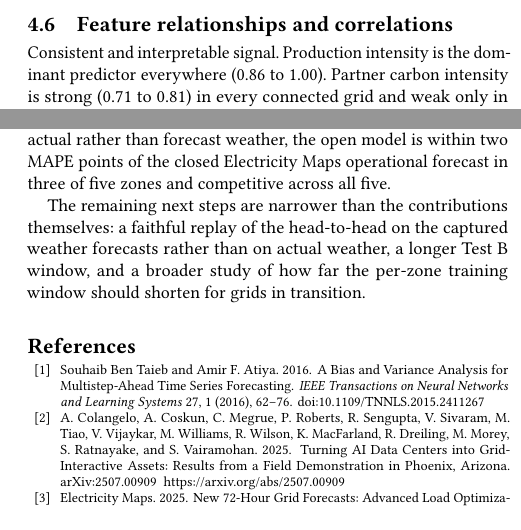
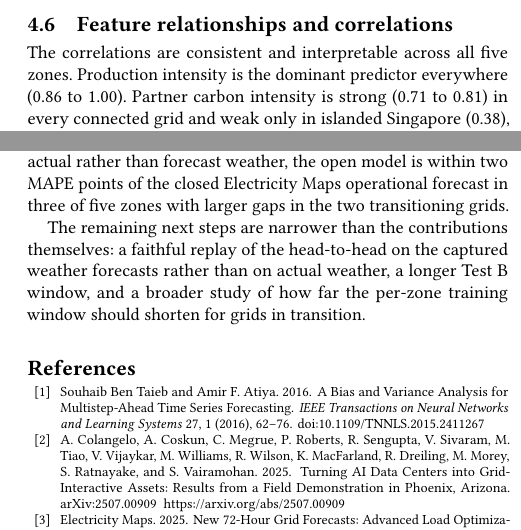
Before and after one commit to nicolaswilches/carbon-intensity-forecast, a LaTeX paper (reports/report/report.tex): two parts of the columns of pages 6 and 12 of 12, joined at a grey line, cut so that both start at the same text. Compiled offline with pdfLaTeX.

Commit message:
report: fix four high-priority review issues - EnsembleCI wording, FI sentence, §4.6 fragment, competitive claim

```diff
--- a/reports/report/report.tex
+++ b/reports/report/report.tex
@@ -73,7 +73,7 @@ structural comparison of the two-tier design, and a characterization of where
 forecasts succeed and fail. On a live June 2026 window, with models replayed on actual rather than forecast
 weather (an optimistic upper bound, see Section~\ref{sec:testb}), the open model
 is within two MAPE points of the operational Electricity Maps forecast in three of
-five zones and competitive across all five. Within the two-tier consumption
+five zones with larger gaps in the two transitioning grids. Within the two-tier consumption
 framework, turning the cross-border flow inputs off shows they do not improve
 accuracy: the model is as good or better without them in four of five zones.
 
@@ -359,7 +359,7 @@ absolute intensity barely moves. The two US grids show a strong, recurring band
 % 4.6. Feature relationships and correlations
 \subsection{Feature relationships and correlations}
 
-Consistent and interpretable signal. Production intensity is the dominant
+The correlations are consistent and interpretable across all five zones. Production intensity is the dominant
 predictor everywhere (0.86 to 1.00). Partner carbon intensity is strong (0.71 to
 0.81) in every connected grid and weak only in islanded Singapore (0.38),
 confirming it as a genuine consumption-based feature; for Belgium specifically the
@@ -868,7 +868,7 @@ cross-border inputs do not improve accuracy: the model is as good or better with
 them in four of five zones, for the same reason the second tier fails, since the
 flow channels are themselves noisy forecasts. And on a live June 2026 window, with models replayed on actual rather than forecast
 weather, the open model is within two MAPE points of the closed Electricity Maps
-operational forecast in three of five zones and competitive across all five.
+operational forecast in three of five zones with larger gaps in the two transitioning grids.
 
 The remaining next steps are narrower than the contributions themselves: a faithful
 replay of the head-to-head on the captured weather forecasts rather than on actual
```
Also changed, not shown: reports/report/report.tex (4 more changed lines).
